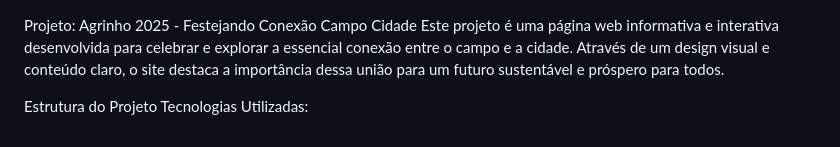
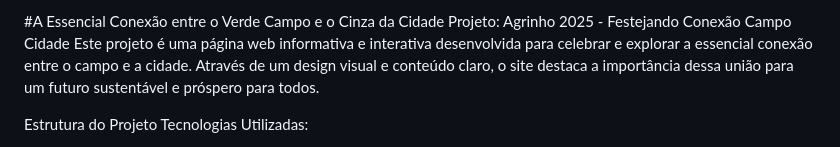
Before and after one commit to Emilly-ach/agrinho2025., a Markdown page: README.md, the part around the change. GitHub-like rendering.

```diff
--- a/README.md
+++ b/README.md
@@ -1,3 +1,4 @@
+#A Essencial Conexão entre o Verde Campo e o Cinza da Cidade
 Projeto: Agrinho 2025 - Festejando Conexão Campo Cidade
 Este projeto é uma página web informativa e interativa desenvolvida para celebrar e explorar a essencial conexão entre o campo e a cidade. Através de um design visual e conteúdo claro, o site destaca a importância dessa união para um futuro sustentável e próspero para todos.
 
```
